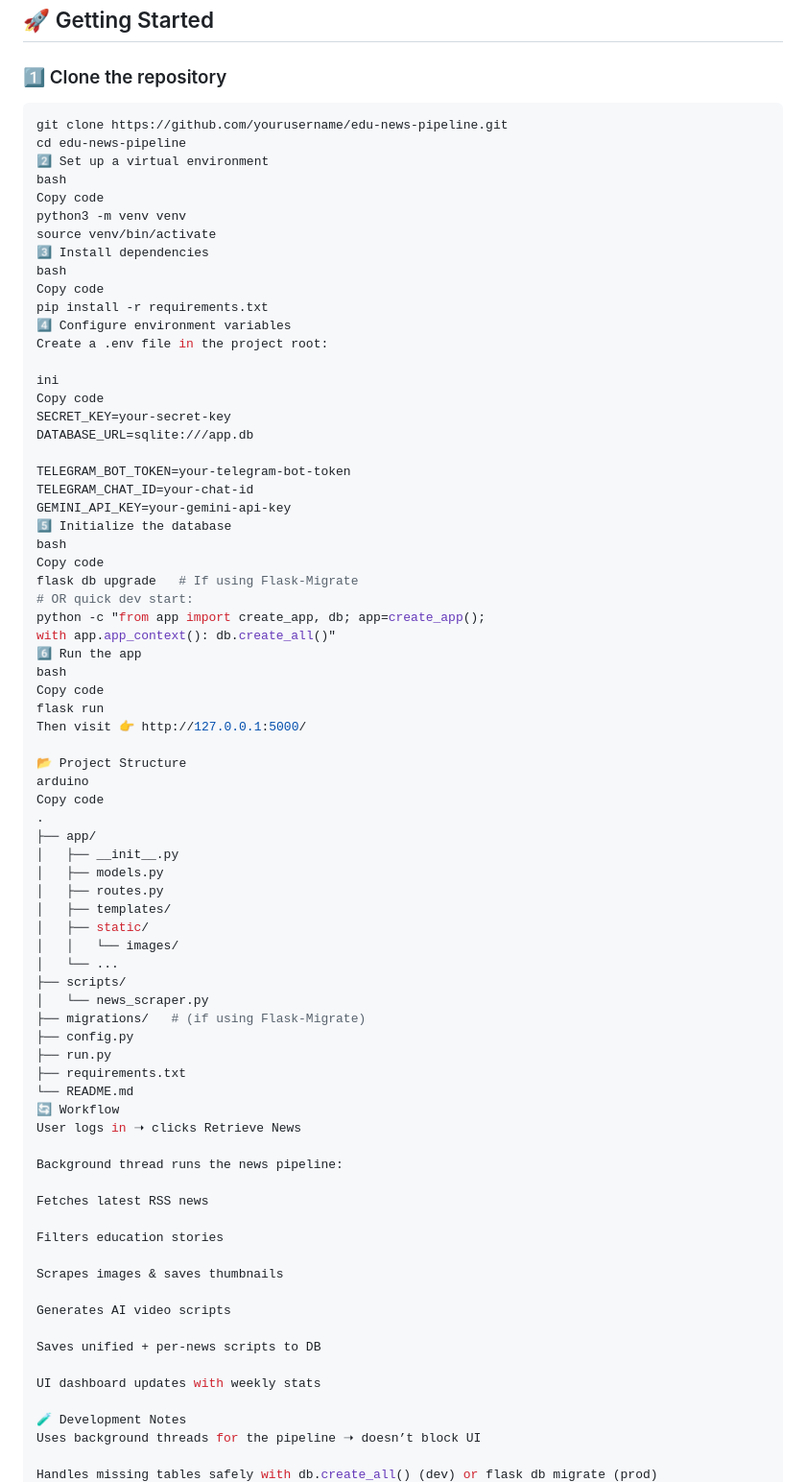
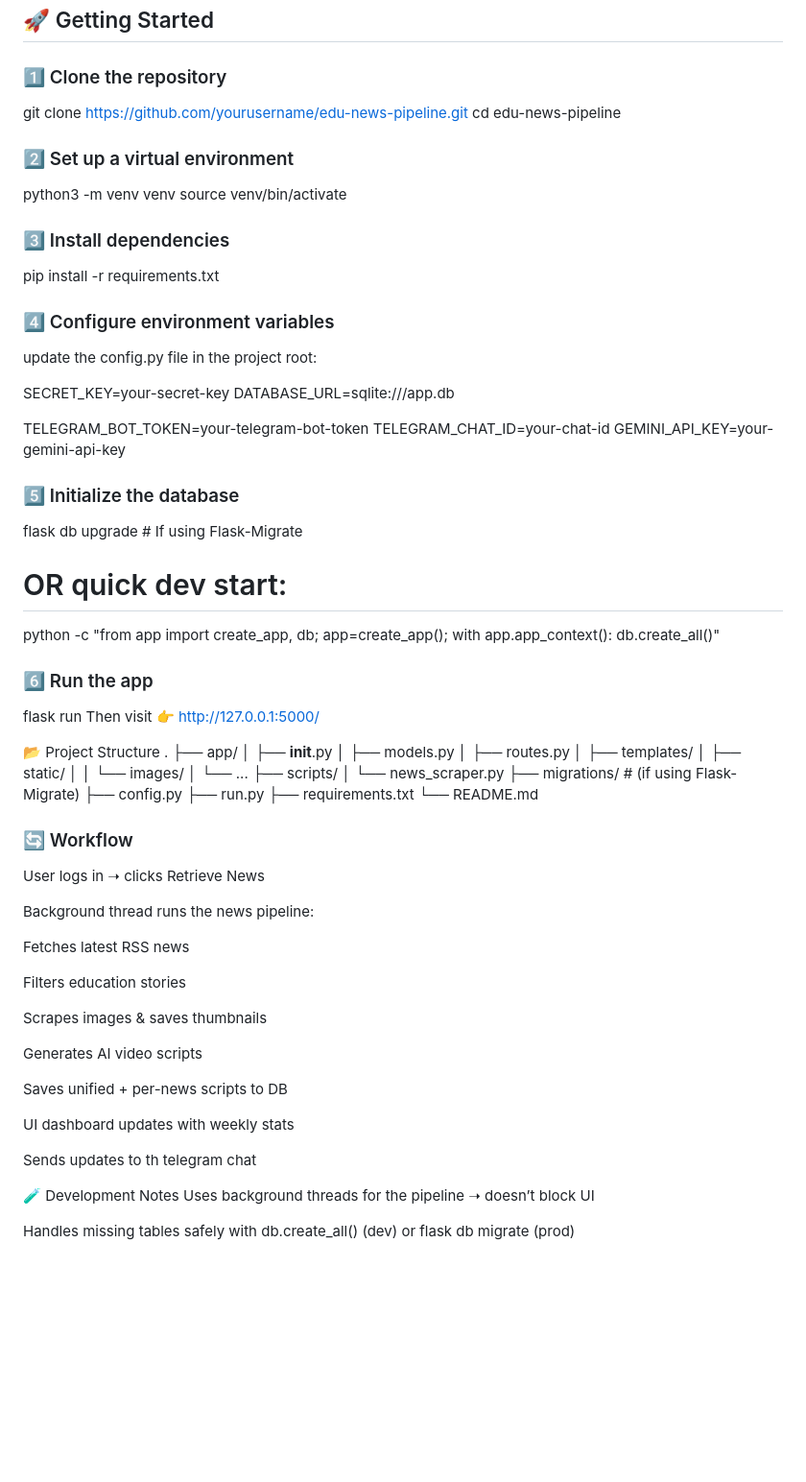
Before and after one commit to Christianboat/news-agregator, a Markdown page: README.md, the part around one of its changes. Shown at 96% size. Rendered like a GitHub page; blank space fills up the shorter version.

````diff
--- a/README.md
+++ b/README.md
@@ -51,45 +43,38 @@ A **Flask-based web application** that:
 ## 🚀 Getting Started
 
 ### 1️⃣ Clone the repository
-```bash
 git clone https://github.com/yourusername/edu-news-pipeline.git
 cd edu-news-pipeline
-2️⃣ Set up a virtual environment
-bash
-Copy code
+
+### 2️⃣ Set up a virtual environment
 python3 -m venv venv
 source venv/bin/activate
-3️⃣ Install dependencies
-bash
-Copy code
+
+### 3️⃣ Install dependencies
 pip install -r requirements.txt
-4️⃣ Configure environment variables
-Create a .env file in the project root:
 
-ini
-Copy code
+### 4️⃣ Configure environment variables
+update the config.py file in the project root:
+
 SECRET_KEY=your-secret-key
 DATABASE_URL=sqlite:///app.db
 
 TELEGRAM_BOT_TOKEN=your-telegram-bot-token
 TELEGRAM_CHAT_ID=your-chat-id
 GEMINI_API_KEY=your-gemini-api-key
-5️⃣ Initialize the database
-bash
-Copy code
+
+### 5️⃣ Initialize the database
 flask db upgrade   # If using Flask-Migrate
 # OR quick dev start:
 python -c "from app import create_app, db; app=create_app();
 with app.app_context(): db.create_all()"
-6️⃣ Run the app
-bash
-Copy code
+
+### 6️⃣ Run the app
+
 flask run
 Then visit 👉 http://127.0.0.1:5000/
 
 📂 Project Structure
-arduino
-Copy code
 .
 ├── app/
 │   ├── __init__.py
@@ -106,7 +91,8 @@ Copy code
 ├── run.py
 ├── requirements.txt
 └── README.md
-🔄 Workflow
+
+### 🔄 Workflow
 User logs in ➝ clicks Retrieve News
 
 Background thread runs the news pipeline:
@@ -122,6 +108,8 @@ Generates AI video scripts
 Saves unified + per-news scripts to DB
 
 UI dashboard updates with weekly stats
+
+Sends updates to th telegram chat
 
 🧪 Development Notes
 Uses background threads for the pipeline ➝ doesn’t block UI
````
Also changed, not shown: other parts of README.md (+4 -23 lines).
